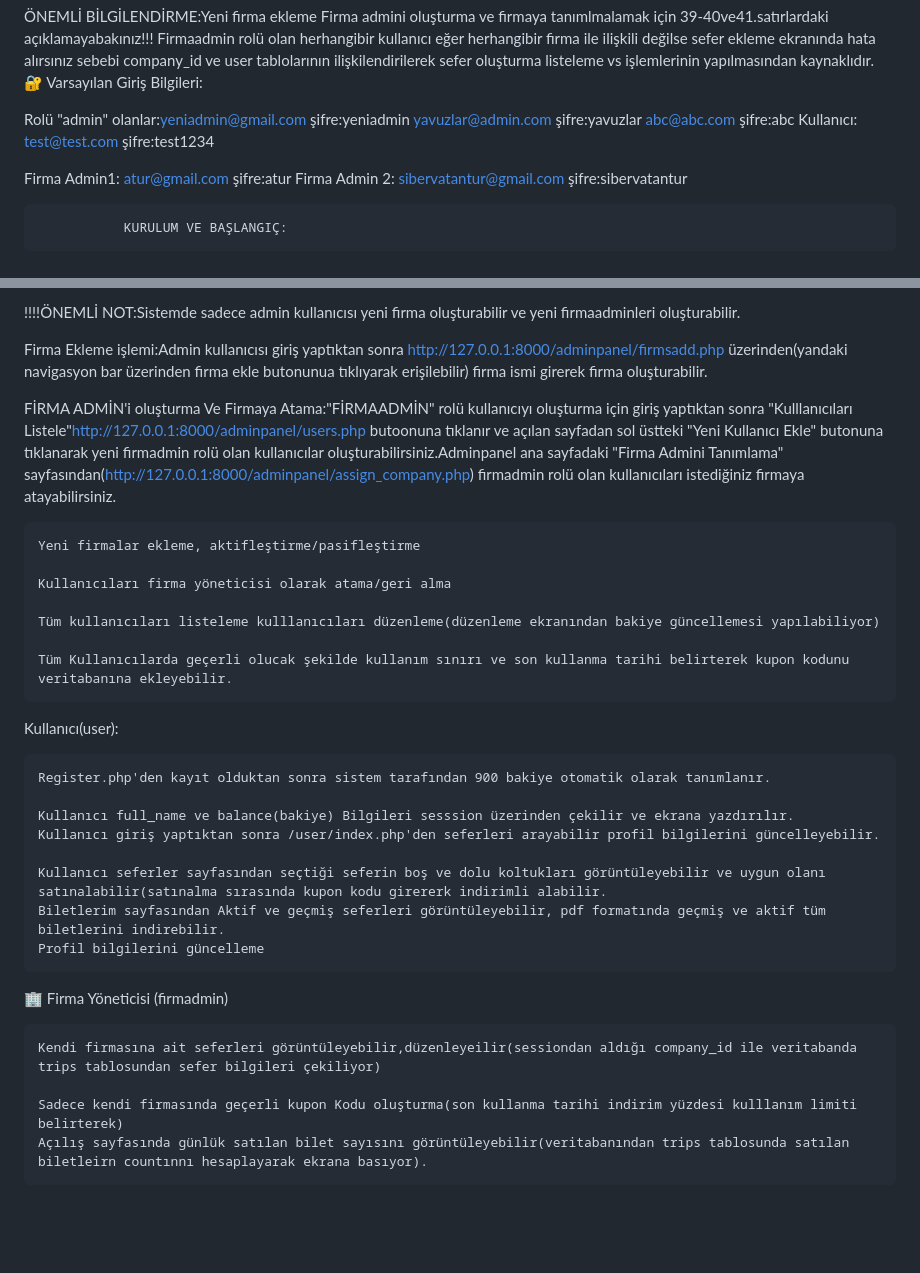
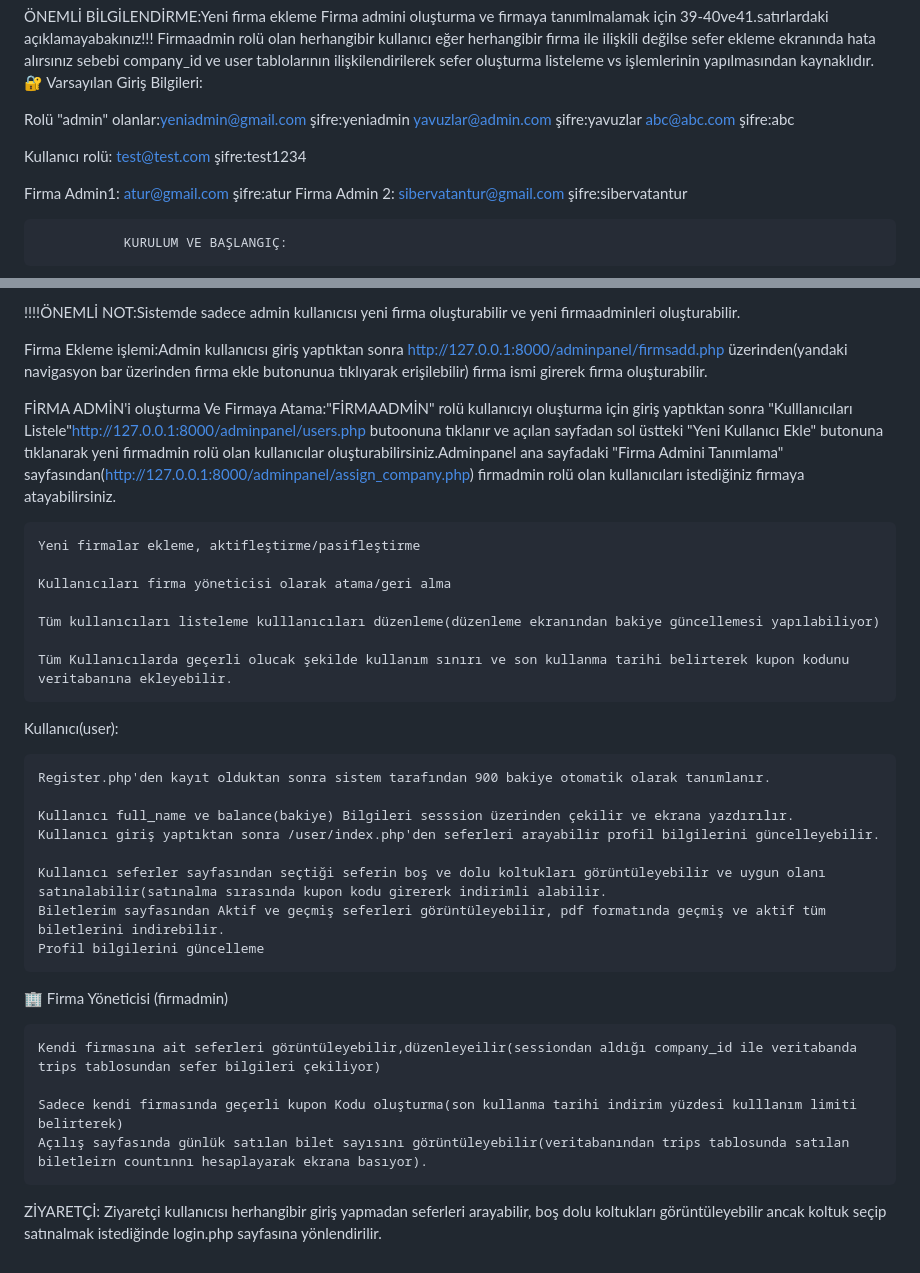
Before and after one commit to soylenemre-code/bilet-satin-alma, a Markdown page: README.md, 2 parts joined by grey strips. Drawn GitHub-style; blank space fills up the shorter version.

```diff
--- a/README.md
+++ b/README.md
@@ -10,7 +10,8 @@ Kalkış-varış şehirlerine göre sefer arama, koltuk seçimi, kupon kullanım
 Rolü "admin" olanlar:yeniadmin@gmail.com şifre:yeniadmin
                                               yavuzlar@admin.com şifre:yavuzlar
                                              abc@abc.com şifre:abc
-Kullanıcı: test@test.com şifre:test1234
+
+Kullanıcı rolü: test@test.com şifre:test1234
 
 Firma Admin1: atur@gmail.com şifre:atur
 Firma Admin 2: sibervatantur@gmail.com şifre:sibervatantur
@@ -43,6 +44,7 @@ Platformda üç ana kullanıcı rolü bulunmaktadır:
 
    Firma Ekleme işlemi:Admin kullanıcısı giriş yaptıktan sonra http://127.0.0.1:8000/adminpanel/firmsadd.php üzerinden(yandaki navigasyon bar üzerinden firma ekle butonunua tıklıyarak erişilebilir) firma ismi girerek firma oluşturabilir.
 
+
    FİRMA ADMİN'i oluşturma Ve Firmaya Atama:"FİRMAADMİN" rolü kullanıcıyı oluşturma için giriş yaptıktan sonra "Kulllanıcıları Listele"http://127.0.0.1:8000/adminpanel/users.php butoonuna tıklanır ve açılan sayfadan sol üstteki "Yeni Kullanıcı Ekle" butonuna tıklanarak yeni firmadmin rolü olan kullanıcılar oluşturabilirsiniz.Adminpanel ana sayfadaki "Firma Admini Tanımlama" sayfasından(http://127.0.0.1:8000/adminpanel/assign_company.php) firmadmin rolü olan kullanıcıları istediğiniz firmaya atayabilirsiniz.
 
     Yeni firmalar ekleme, aktifleştirme/pasifleştirme
@@ -52,6 +54,7 @@ Platformda üç ana kullanıcı rolü bulunmaktadır:
     Tüm kullanıcıları listeleme kulllanıcıları düzenleme(düzenleme ekranından bakiye güncellemesi yapılabiliyor)
 
     Tüm Kullanıcılarda geçerli olucak şekilde kullanım sınırı ve son kullanma tarihi belirterek kupon kodunu veritabanına ekleyebilir.
+
 Kullanıcı(user):
 
     Register.php'den kayıt olduktan sonra sistem tarafından 900 bakiye otomatik olarak tanımlanır.
@@ -63,9 +66,13 @@ Kullanıcı(user):
     Biletlerim sayfasından Aktif ve geçmiş seferleri görüntüleyebilir, pdf formatında geçmiş ve aktif tüm biletlerini indirebilir.
     Profil bilgilerini güncelleme
 
+
 🏢 Firma Yöneticisi (firmadmin)
 
     Kendi firmasına ait seferleri görüntüleyebilir,düzenleyeilir(sessiondan aldığı company_id ile veritabanda trips tablosundan sefer bilgileri çekiliyor)
 
     Sadece kendi firmasında geçerli kupon Kodu oluşturma(son kullanma tarihi indirim yüzdesi kulllanım limiti belirterek)
     Açılış sayfasında günlük satılan bilet sayısını görüntüleyebilir(veritabanından trips tablosunda satılan biletleirn countınnı hesaplayarak ekrana basıyor).
+
+
+ZİYARETÇİ: Ziyaretçi kullanıcısı herhangibir giriş yapmadan seferleri arayabilir, boş dolu koltukları görüntüleyebilir ancak koltuk seçip satınalmak istediğinde login.php sayfasına yönlendirilir.
```
